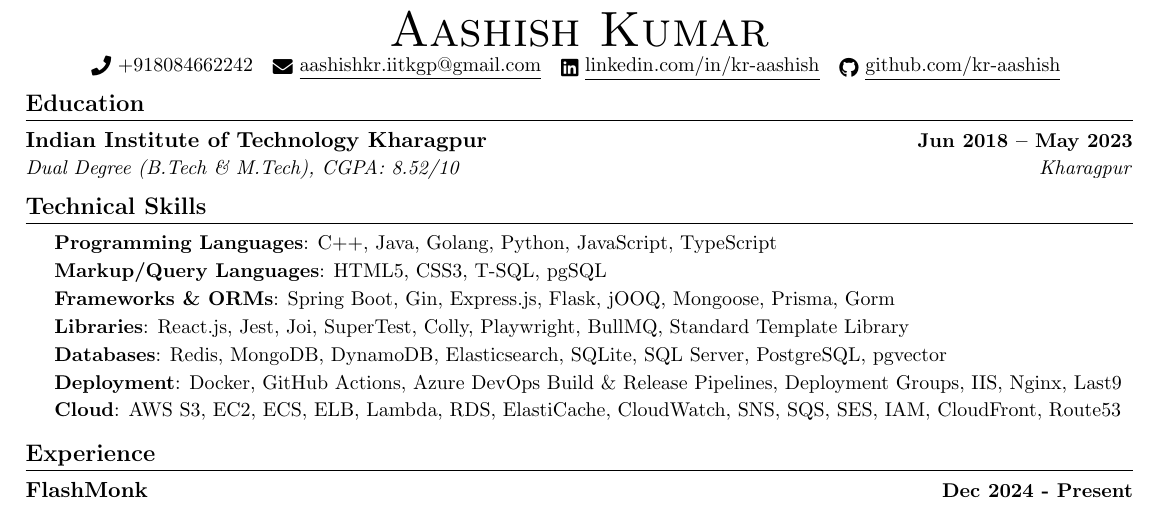
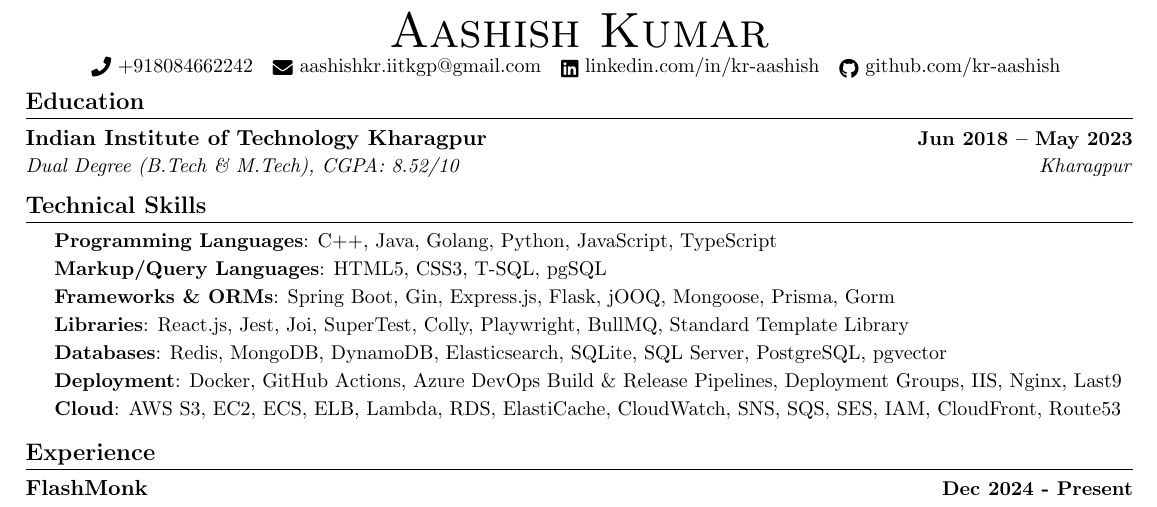
Before and after one commit to kr-aashish/resume, a LaTeX document (aashish_kumar.tex): part of the page, cut so that both start at the same text. Compiled offline with pdfLaTeX.

Commit message:
Updates from Overleaf

```diff
--- a/aashish_kumar.tex
+++ b/aashish_kumar.tex
@@ -112,9 +112,9 @@
 %----------HEADING----------
 \begin{center}
     {\Huge \scshape Aashish Kumar} \\ \vspace{1pt}
-    \small \raisebox{-0.1\height}\faPhone\ +918084662242 ~ \href{mailto:aashishkr.iitkgp@gmail.com}{\raisebox{-0.2\height}\faEnvelope\  \underline{aashishkr.iitkgp@gmail.com}} ~
-    \href{https://www.linkedin.com/in/kr-aashish/}{\raisebox{-0.2\height}\faLinkedin\ \underline{linkedin.com/in/kr-aashish}}  ~
-    \href{https://github.com/kr-aashish}{\raisebox{-0.2\height}\faGithub\ \underline{github.com/kr-aashish}}
+    \small \raisebox{-0.1\height}\faPhone\ +918084662242 ~ \href{mailto:aashishkr.iitkgp@gmail.com}{\raisebox{-0.2\height}\faEnvelope\  aashishkr.iitkgp@gmail.com} ~
+    \href{https://www.linkedin.com/in/kr-aashish/}{\raisebox{-0.2\height}\faLinkedin\ linkedin.com/in/kr-aashish}  ~
+    \href{https://github.com/kr-aashish}{\raisebox{-0.2\height}\faGithub\ github.com/kr-aashish}
     \vspace{-8pt}
 \end{center}
 
```
Also changed, not shown: aashish_kumar.tex (1 more changed lines).
